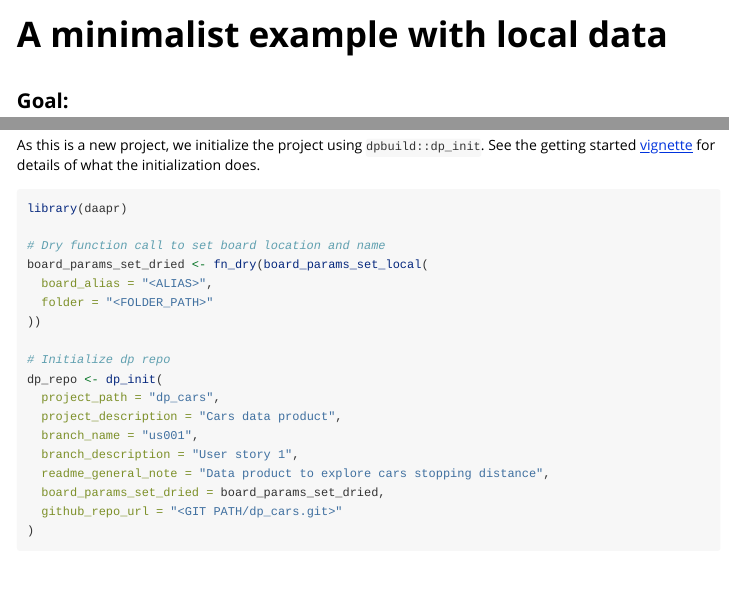
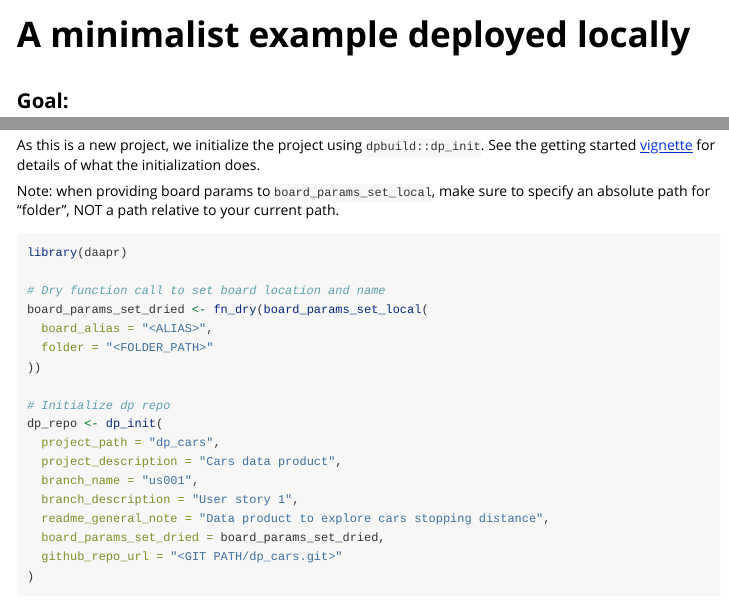
Before and after one commit to amashadihossein/daapr, an R Markdown document (vignettes/min_workflow_local.Rmd): the page in a window 1100 px wide, from its top, and a second part further down, joined at a grey line. Rendered offline with R 4.5, knitr and Pandoc, with nearby package versions.

Commit message:
Small clarifying edits to vignettes

````diff
--- a/vignettes/min_workflow_local.Rmd
+++ b/vignettes/min_workflow_local.Rmd
@@ -1,8 +1,8 @@
 ---
-title: "A minimalist example with local data"
+title: "A minimalist example deployed locally"
 output: rmarkdown::html_vignette
 vignette: >
-  %\VignetteIndexEntry{A minimalist example with local data}
+  %\VignetteIndexEntry{A minimalist example deployed locally}
   %\VignetteEngine{knitr::rmarkdown}
   %\VignetteEncoding{UTF-8}
 ---
@@ -28,7 +28,11 @@ dataset in metric unit. See `?cars` for additional detail about the dataset.
 ## Step 1: Initialize the project
 
 As this is a new project, we initialize the project using `dpbuild::dp_init`. See
-the getting started [vignette](https://amashadihossein.github.io/daapr/articles/daapr.html) for details of what the initialization does.
+the getting started [vignette](https://amashadihossein.github.io/daapr/articles/daapr.html)
+for details of what the initialization does.
+
+Note: when providing board params to `board_params_set_local`, make sure to specify
+an absolute path for "folder", NOT a path relative to your current path.
 
 ```{r dp_init, eval=F}
 library(daapr)
````
Also changed, not shown: vignettes/daapr.Rmd (+6 -2 lines), vignettes/faq.Rmd (+0 -6 lines).
